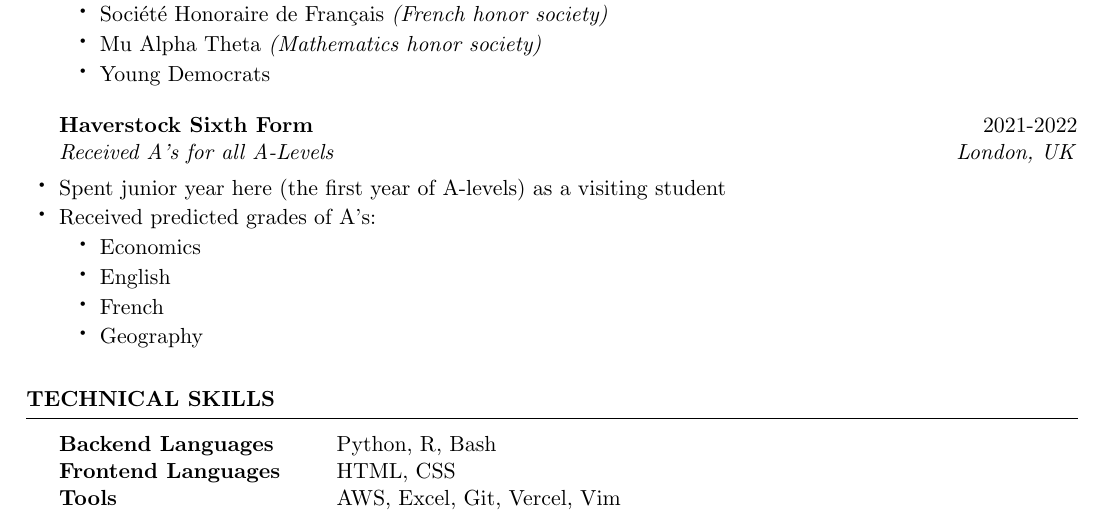
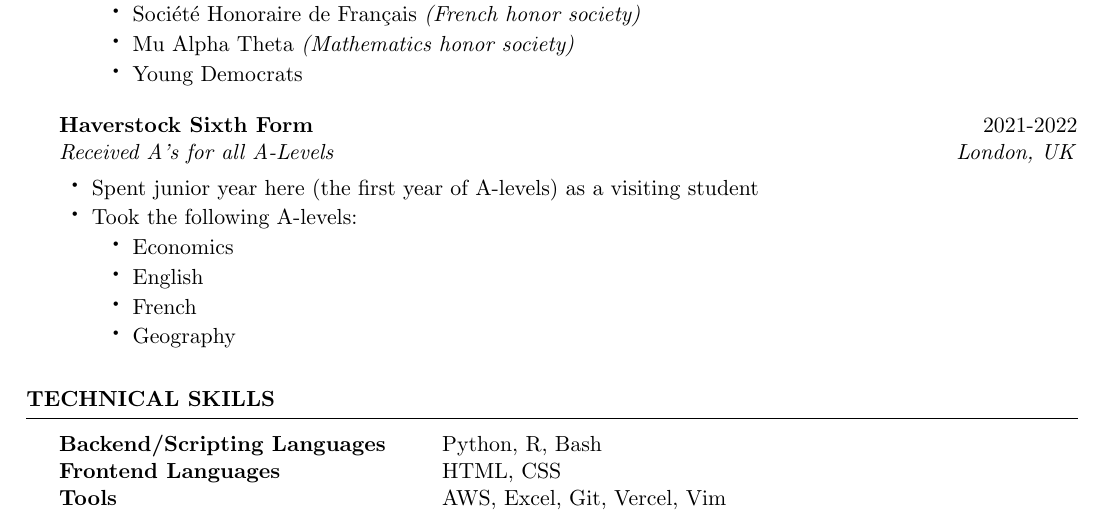
Before and after one commit to ravibrock/resume, a LaTeX CV (resume.tex, which reads resume.cls): part of the page, cut so that both start at the same text. Compiled offline with pdfLaTeX.

Commit message:
Slight resume update

```diff
--- a/resume.cls
+++ b/resume.cls
@@ -105,7 +105,7 @@
   \emph{#3}                \hfill                  \emph{#4}% Stop a space
   }\smallskip
   % \cdot used for bullets, items non-indented
-  \begin{list}{\huge{$\cdot$}}{\leftmargin=0em}
+  \begin{list}{\huge{$\cdot$}}{\leftmargin=1.5em}
   \itemsep -0.5em \vspace{-0.5em}
 }{
   \end{list}
--- a/resume.tex
+++ b/resume.tex
@@ -42,7 +42,7 @@
         \end{rSubsection}
         \begin{rSubsection}{Haverstock Sixth Form}{2021-2022}{Received A's for all A-Levels}{London, UK}
             \item Spent junior year here (the first year of A-levels) as a visiting student
-            \item Received predicted grades of A's:
+            \item Took the following A-levels:
                 \begin{itemize}
                     \item[\huge{$\cdot$}]\vspace{-0.5em} Economics
                     \item[\huge{$\cdot$}]\vspace{-0.5em} English
@@ -54,7 +54,7 @@
 
     \begin{rSection}{Technical Skills}
         \begin{tabular}{ @{} >{\bfseries}l @{\hspace{6ex}} l }
-            Backend Languages & Python, R, Bash \\
+            Backend/Scripting Languages & Python, R, Bash \\
             Frontend Languages & HTML, CSS \\
             Tools & AWS, Excel, Git, Vercel, Vim
         \end{tabular}
```
Also changed, not shown: resume.pdf.
